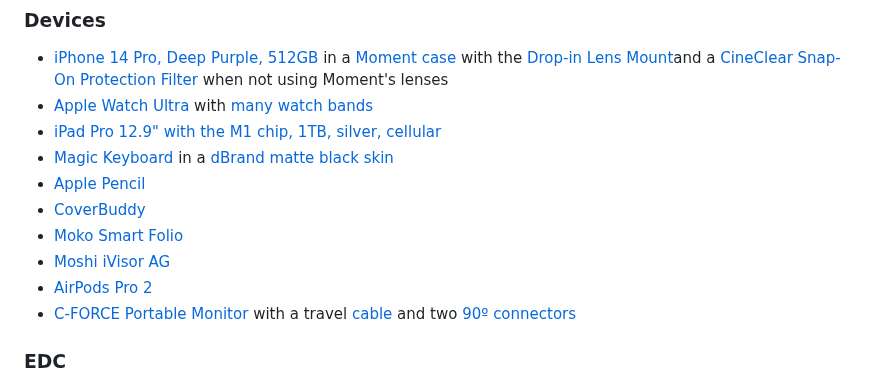
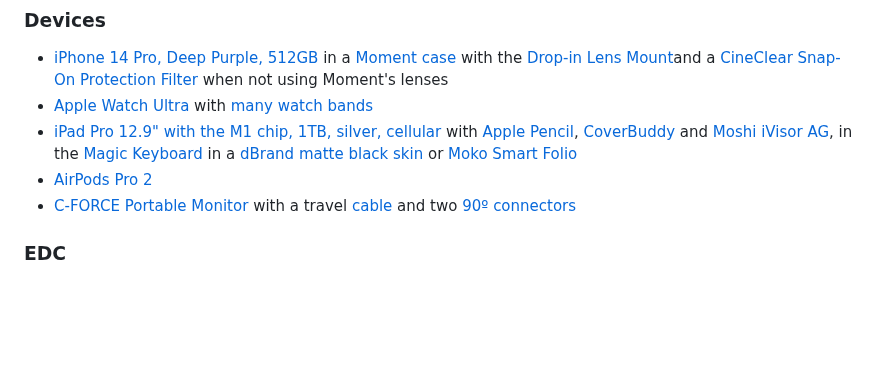
Before and after one commit to nahumck/nahumck.me, a Markdown page: pages/gear.md, the part around the change. Drawn GitHub-style; blank space fills up the shorter version.

Commit message:
Update gear.md
Fixed links related to iPad Pro, and combined them into a single item.

```diff
--- a/pages/gear.md
+++ b/pages/gear.md
@@ -11,12 +11,7 @@ Here's a list of the main gear I use.[^missed] These items not be for everyone,
 ### Devices
 - [iPhone 14 Pro, Deep Purple, 512GB](https://www.apple.com/iphone-14-pro/) in a [Moment case](https://www.shopmoment.com/products/moment-cases-for-iphone-14-compatible-with-magsafe/14-pro-black) with the [Drop-in Lens Mount](https://www.shopmoment.com/products/moment-drop-in-lens-mount-for-iphone-14/iphone14pro-and-iphone14promax)and a [CineClear Snap-On Protection Filter](https://www.shopmoment.com/products/moment-cineclear-snap-on-filter-for-iphone-14-pro-pro-max/) when not using Moment's lenses
 - [Apple Watch Ultra](https://amzn.to/3YMnoUg) with [many watch bands](https://www.nahumck.me/watch-band-collection/)
-- [iPad Pro 12.9" with the M1 chip, 1TB, silver, cellular](https://amzn.to/3CMJTww)
-- [Magic Keyboard](https://amzn.to/3obahMx) in a [dBrand matte black skin](https://dbrand.com/shop/magic-keyboard-for-ipad-pro-12.9-2021-skins-gen-5)
-- [Apple Pencil](https://amzn.to/3kKeQeD)
-- [CoverBuddy](https://amzn.to/3lW9Ena)
-- [Moko Smart Folio](https://amzn.to/3zF8AJq)
-- [Moshi iVisor AG](https://www.moshi.com/en/product/ivisor-ag-anti-glare-screen-protector/black-clear-matte-for-ipad-pro-129-inch-5th-3rd-gen/)
+- [iPad Pro 12.9" with the M1 chip, 1TB, silver, cellular](https://amzn.to/3CMJTww) with [Apple Pencil](https://amzn.to/3kKeQeD), [CoverBuddy](https://amzn.to/3lW9Ena) and [Moshi iVisor AG](https://www.moshi.com/en/product/ivisor-ag-anti-glare-screen-protector/black-clear-matte-for-ipad-pro-129-inch-5th-3rd-gen/), in the [Magic Keyboard](https://amzn.to/3obahMx) in a [dBrand matte black skin](https://dbrand.com/shop/magic-keyboard-for-ipad-pro-12.9-2021-skins-gen-5) or  [Moko Smart Folio](https://amzn.to/3zF8AJq)
 - [AirPods Pro 2](https://amzn.to/3juJfzi)
 - [C-FORCE Portable Monitor](https://amzn.to/3WCcnTu) with a travel [cable](https://amzn.to/3C2BHui) and two [90º connectors](https://amzn.to/3BZnFJV)
 
```
